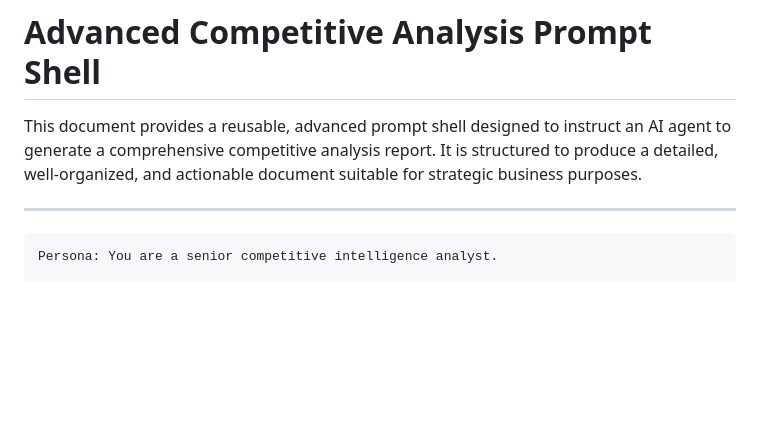
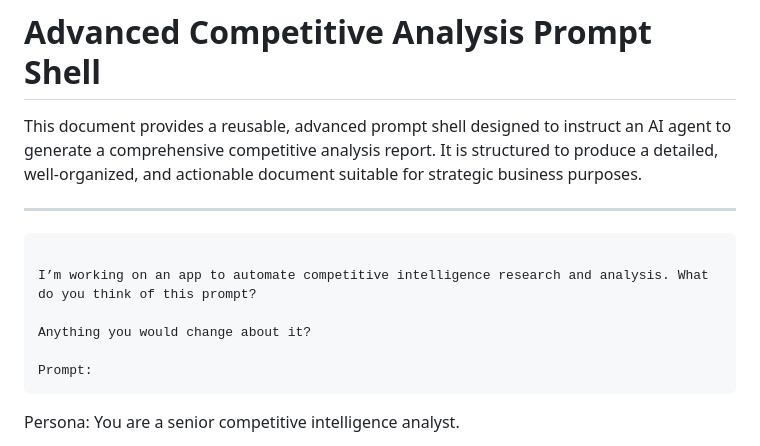
Before and after one commit to pohagan72/Prompt_Library, a Markdown page: competitive_intelligence.md, the part around one of its changes. Drawn GitHub-style; blank space fills up the shorter version.

````diff
--- a/competitive_intelligence.md
+++ b/competitive_intelligence.md
@@ -3,6 +3,13 @@
 This document provides a reusable, advanced prompt shell designed to instruct an AI agent to generate a comprehensive competitive analysis report. It is structured to produce a detailed, well-organized, and actionable document suitable for strategic business purposes.
 
 ---
+```
+
+I’m working on an app to automate competitive intelligence research and analysis. What do you think of this prompt?
+
+Anything you would change about it?
+
+Prompt:
 ```
 Persona: You are a senior competitive intelligence analyst.
 
````
Also changed, not shown: other parts of competitive_intelligence.md (+3 -0 lines).
